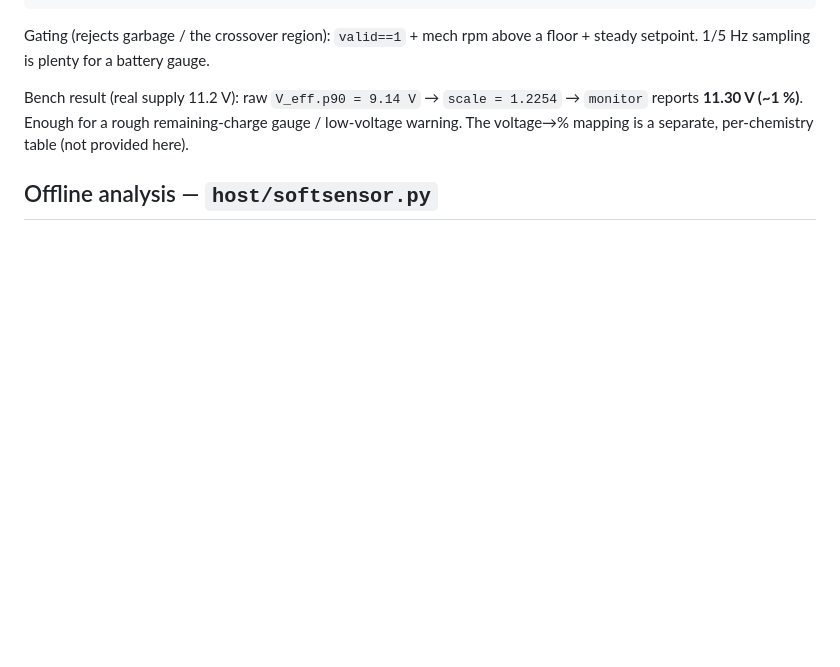
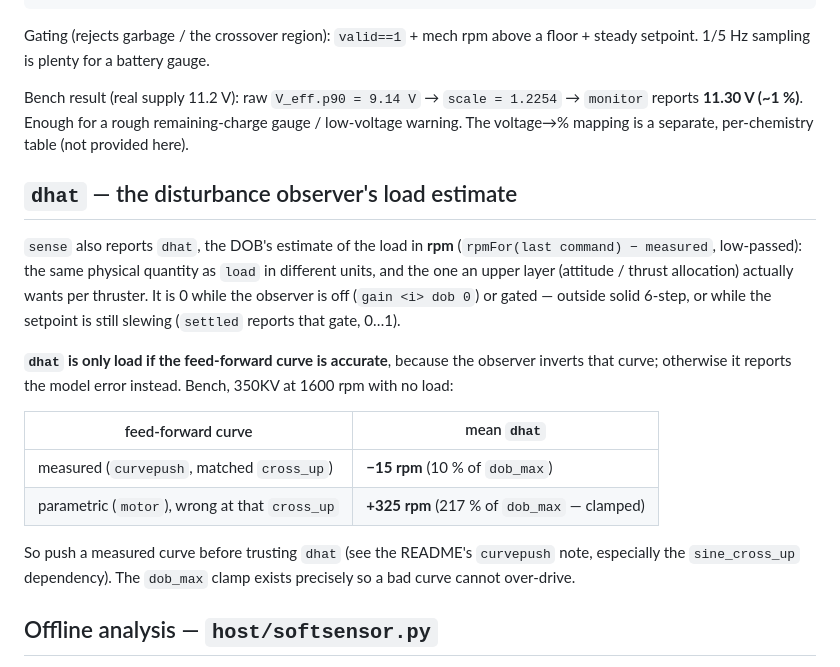
Before and after one commit to satoimotaro/pico-esc-tool, a Markdown page: docs/soft-sensor.md, the part around the change. Drawn GitHub-style; blank space fills up the shorter version.

```diff
--- a/docs/soft-sensor.md
+++ b/docs/soft-sensor.md
@@ -93,6 +93,25 @@ Bench result (real supply 11.2 V): raw `V_eff.p90 = 9.14 V` → `scale = 1.2254`
 **11.30 V (~1 %)**. Enough for a rough remaining-charge gauge / low-voltage warning. The voltage→%
 mapping is a separate, per-chemistry table (not provided here).
 
+## `dhat` — the disturbance observer's load estimate
+
+`sense` also reports `dhat`, the DOB's estimate of the load in **rpm** (`rpmFor(last command) −
+measured`, low-passed): the same physical quantity as `load` in different units, and the one an upper
+layer (attitude / thrust allocation) actually wants per thruster. It is 0 while the observer is off
+(`gain <i> dob 0`) or gated — outside solid 6-step, or while the setpoint is still slewing (`settled`
+reports that gate, 0…1).
+
+**`dhat` is only load if the feed-forward curve is accurate**, because the observer inverts that curve;
+otherwise it reports the model error instead. Bench, 350KV at 1600 rpm with no load:
+
+| feed-forward curve | mean `dhat` |
+|---|---|
+| measured (`curvepush`, matched `cross_up`) | **−15 rpm** (10 % of `dob_max`) |
+| parametric (`motor`), wrong at that `cross_up` | **+325 rpm** (217 % of `dob_max` — clamped) |
+
+So push a measured curve before trusting `dhat` (see the README's `curvepush` note, especially the
+`sine_cross_up` dependency). The `dob_max` clamp exists precisely so a bad curve cannot over-drive.
+
 ## Offline analysis — `host/softsensor.py`
 
 Fit `V_eff` and a load-droop trend from a `(cmd, rpm)` sweep (e.g. a `sysid` curve or a `cmd_measure`
```
Also changed, not shown: README.md (+20 -1 lines).
